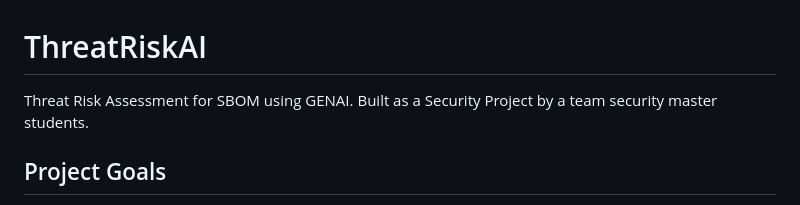
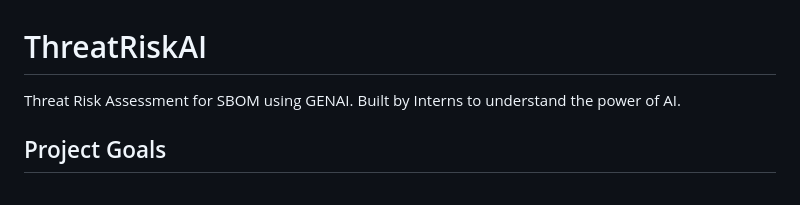
Before and after one commit to unovie-ai/ThreatRiskAI, a Markdown page: README.md, the part around the change. Drawn GitHub-style.

```diff
--- a/README.md
+++ b/README.md
@@ -1,6 +1,6 @@
 # ThreatRiskAI
 
-Threat Risk Assessment for SBOM using GENAI. Built as a Security Project by a team security master students.
+Threat Risk Assessment for SBOM using GENAI. Built by Interns to understand the power of AI.
 
 ## Project Goals
 
```
